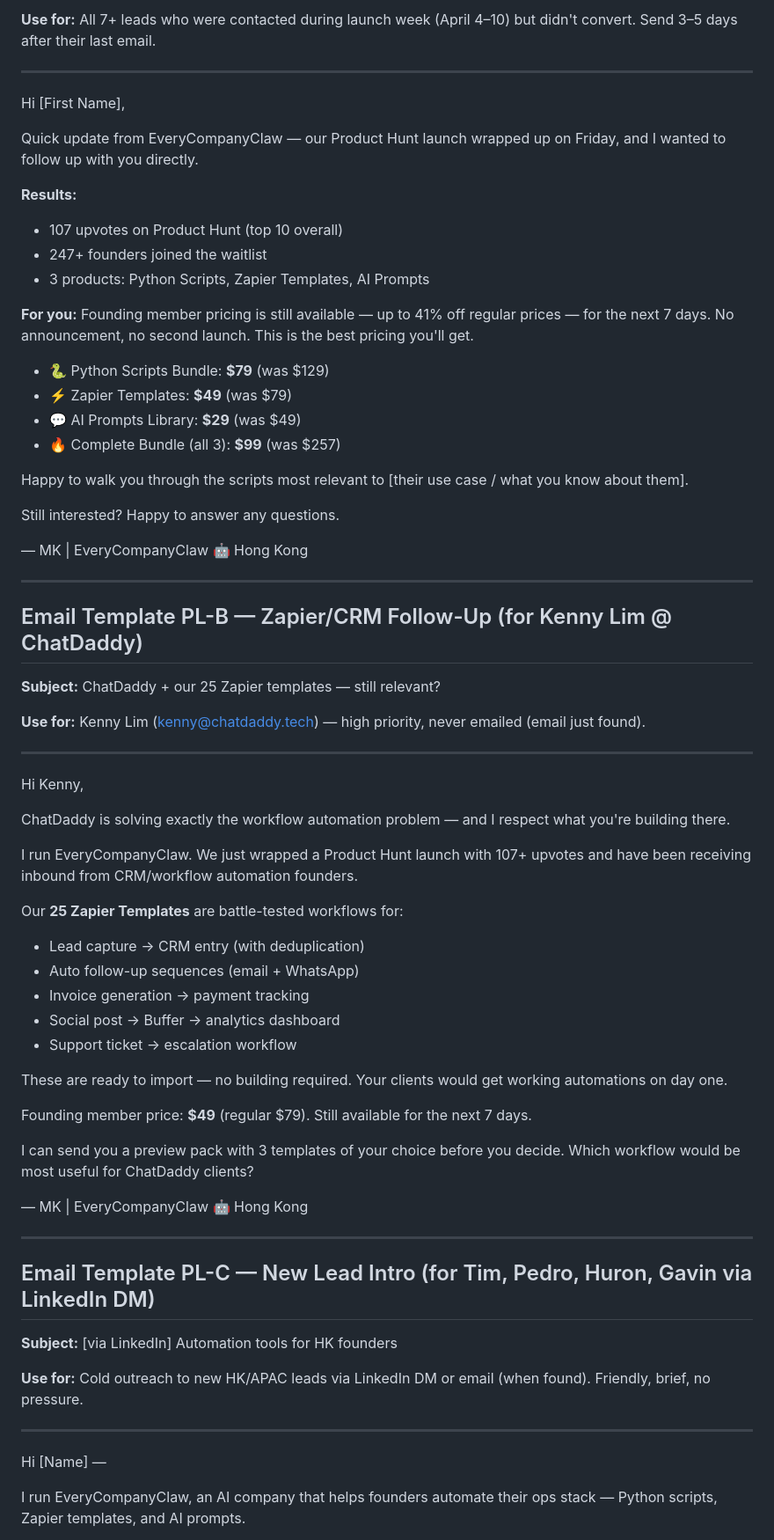
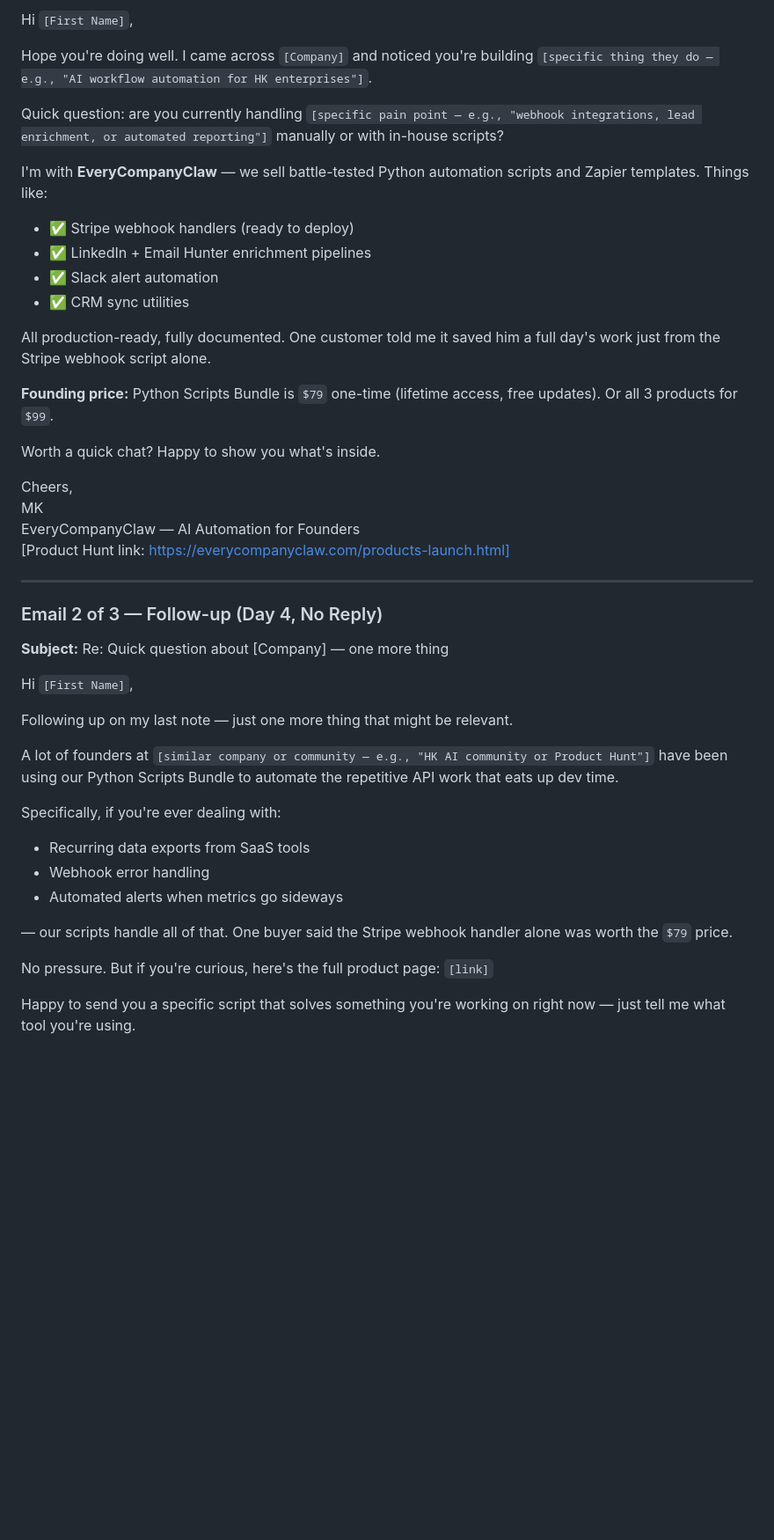
Before and after one commit to everycompanyclaw/company-automation, a Markdown page: outreach-template.md, the part around one of its changes. Shown at 88% size. Rendered like a GitHub page; blank space fills up the shorter version.

Commit message:
Add email outreach templates

```diff
--- a/outreach-template.md
+++ b/outreach-template.md
@@ -51,76 +32,47 @@
 
-**Use for:** All 7+ leads who were contacted during launch week (April 4–10) but didn't convert. Send 3–5 days after their last email.
+Hi `[First Name]`,
+
+Hope you're doing well. I came across `[Company]` and noticed you're building `[specific thing they do — e.g., "AI workflow automation for HK enterprises"]`.
+
+Quick question: are you currently handling `[specific pain point — e.g., "webhook integrations, lead enrichment, or automated reporting"]` manually or with in-house scripts?
+
+I'm with **EveryCompanyClaw** — we sell battle-tested Python automation scripts and Zapier templates. Things like:
+- ✅ Stripe webhook handlers (ready to deploy)
+- ✅ LinkedIn + Email Hunter enrichment pipelines
+- ✅ Slack alert automation
+- ✅ CRM sync utilities
+
+All production-ready, fully documented. One customer told me it saved him a full day's work just from the Stripe webhook script alone.
+
+**Founding price:** Python Scripts Bundle is `$79` one-time (lifetime access, free updates). Or all 3 products for `$99`.
+
+Worth a quick chat? Happy to show you what's inside.
+
+Cheers,
+MK
+EveryCompanyClaw — AI Automation for Founders
+[Product Hunt link: https://everycompanyclaw.com/products-launch.html]
 
 ---
 
-Hi [First Name],
+### Email 2 of 3 — Follow-up (Day 4, No Reply)
 
-Quick update from EveryCompanyClaw — our Product Hunt launch wrapped up on Friday, and I wanted to follow up with you directly.
+**Subject:** Re: Quick question about [Company] — one more thing
 
-**Results:**
-- 107 upvotes on Product Hunt (top 10 overall)
-- 247+ founders joined the waitlist
-- 3 products: Python Scripts, Zapier Templates, AI Prompts
+Hi `[First Name]`,
 
-**For you:** Founding member pricing is still available — up to 41% off regular prices — for the next 7 days. No announcement, no second launch. This is the best pricing you'll get.
+Following up on my last note — just one more thing that might be relevant.
 
-- 🐍 Python Scripts Bundle: **$79** (was $129)
-- ⚡ Zapier Templates: **$49** (was $79)
-- 💬 AI Prompts Library: **$29** (was $49)
-- 🔥 Complete Bundle (all 3): **$99** (was $257)
+A lot of founders at `[similar company or community — e.g., "HK AI community or Product Hunt"]` have been using our Python Scripts Bundle to automate the repetitive API work that eats up dev time.
 
-Happy to walk you through the scripts most relevant to [their use case / what you know about them].
+Specifically, if you're ever dealing with:
+- Recurring data exports from SaaS tools
+- Webhook error handling
+- Automated alerts when metrics go sideways
 
-Still interested? Happy to answer any questions.
+— our scripts handle all of that. One buyer said the Stripe webhook handler alone was worth the `$79` price.
 
-—
-MK | EveryCompanyClaw 🤖
-Hong Kong
+No pressure. But if you're curious, here's the full product page: `[link]`
 
----
+Happy to send you a specific script that solves something you're working on right now — just tell me what tool you're using.
 
-## Email Template PL-B — Zapier/CRM Follow-Up (for Kenny Lim @ ChatDaddy)
-
-**Subject:** ChatDaddy + our 25 Zapier templates — still relevant?
-
-**Use for:** Kenny Lim (kenny@chatdaddy.tech) — high priority, never emailed (email just found).
-
----
-
-Hi Kenny,
-
-ChatDaddy is solving exactly the workflow automation problem — and I respect what you're building there.
-
-I run EveryCompanyClaw. We just wrapped a Product Hunt launch with 107+ upvotes and have been receiving inbound from CRM/workflow automation founders.
-
-Our **25 Zapier Templates** are battle-tested workflows for:
-- Lead capture → CRM entry (with deduplication)
-- Auto follow-up sequences (email + WhatsApp)
-- Invoice generation → payment tracking
-- Social post → Buffer → analytics dashboard
-- Support ticket → escalation workflow
-
-These are ready to import — no building required. Your clients would get working automations on day one.
-
-Founding member price: **$49** (regular $79). Still available for the next 7 days.
-
-I can send you a preview pack with 3 templates of your choice before you decide. Which workflow would be most useful for ChatDaddy clients?
-
-—
-MK | EveryCompanyClaw 🤖
-Hong Kong
-
----
-
-## Email Template PL-C — New Lead Intro (for Tim, Pedro, Huron, Gavin via LinkedIn DM)
-
-**Subject:** [via LinkedIn] Automation tools for HK founders
-
-**Use for:** Cold outreach to new HK/APAC leads via LinkedIn DM or email (when found). Friendly, brief, no pressure.
-
----
-
-Hi [Name] —
-
-I run EveryCompanyClaw, an AI company that helps founders automate their ops stack — Python scripts, Zapier templates, and AI prompts.
-
```
Also changed, not shown: other parts of outreach-template.md (+144 -176 lines).
